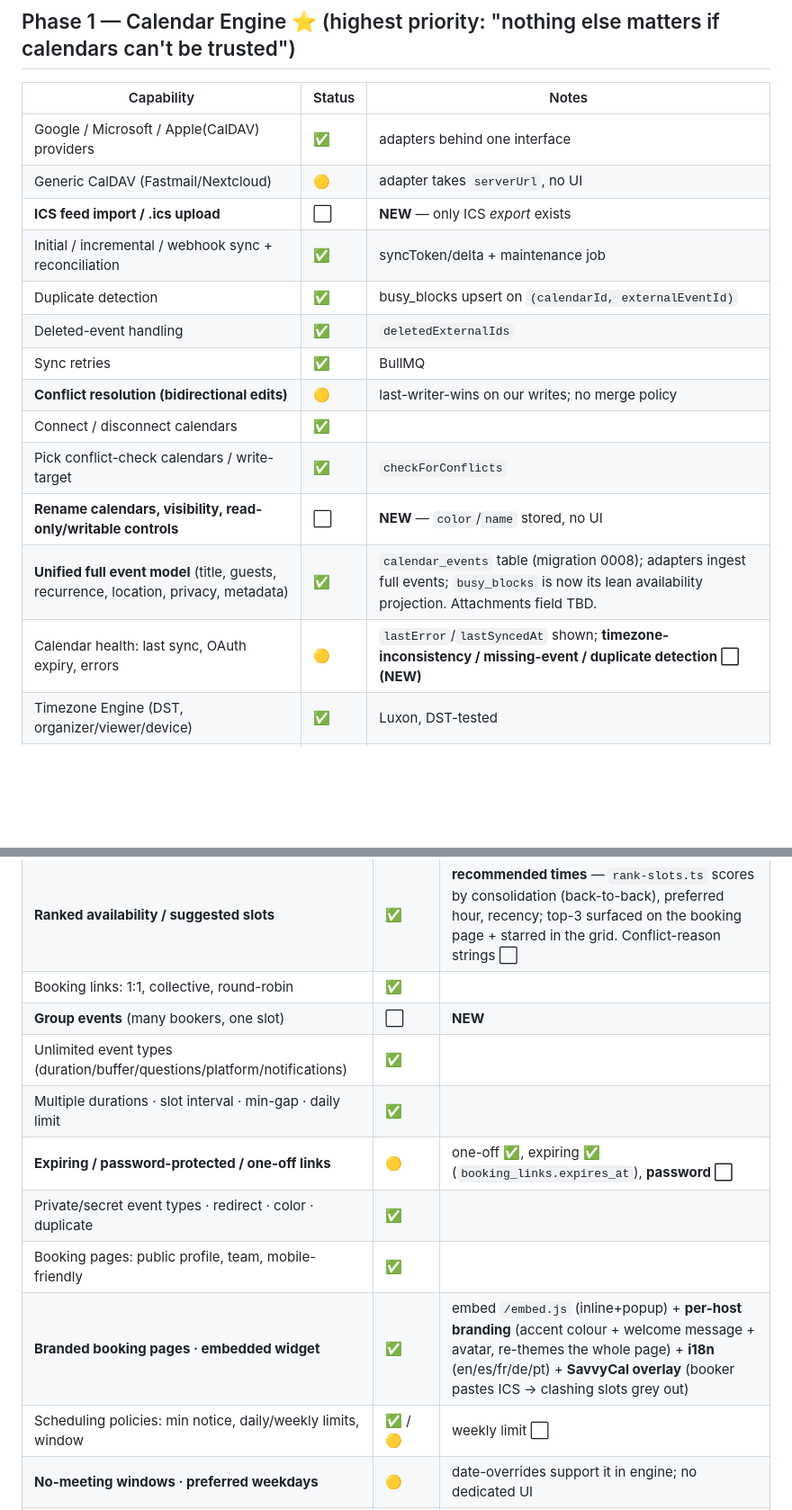
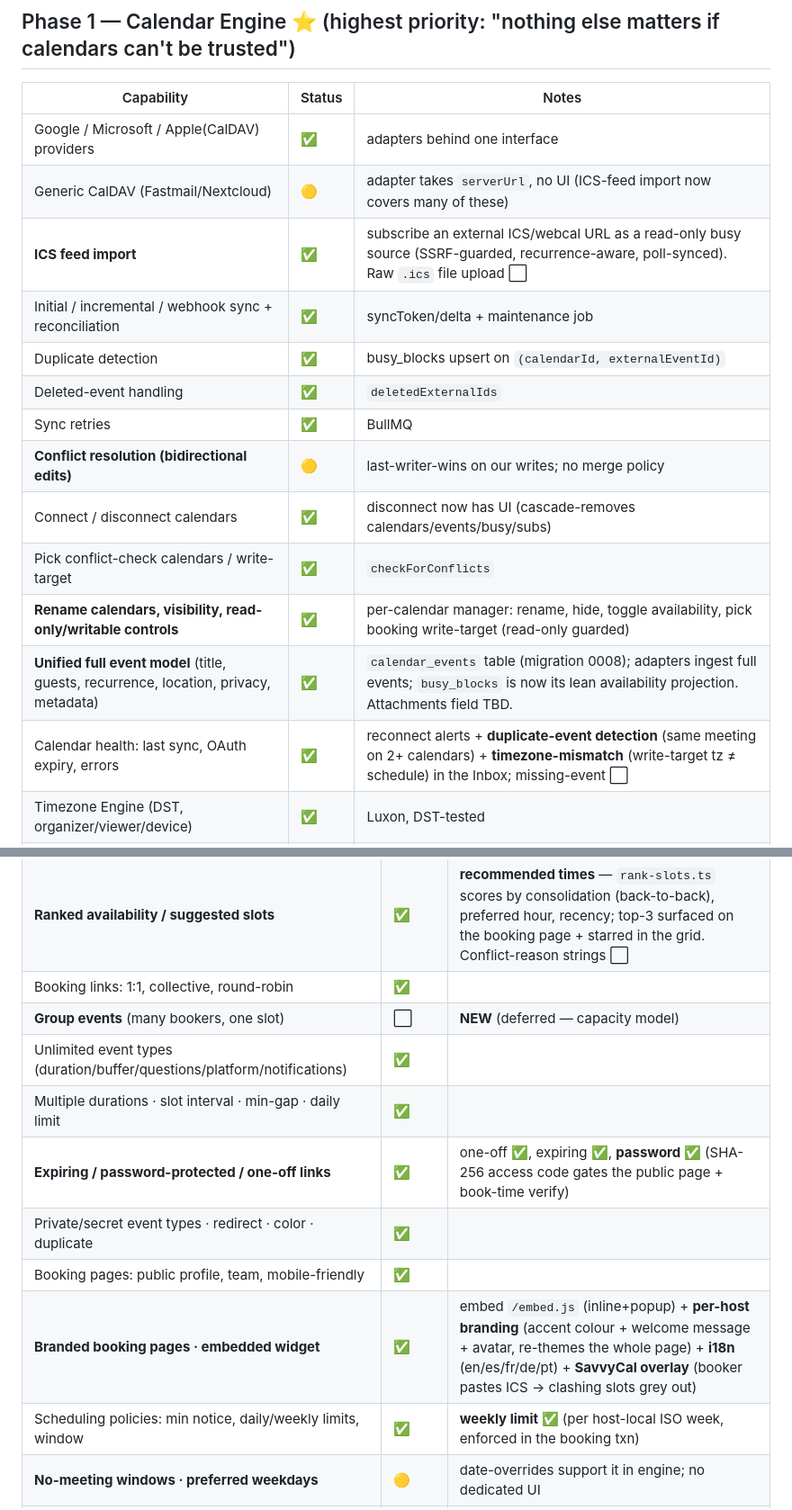
Before and after one commit to Dayotter/dayotter, a Markdown page: docs/ROADMAP.md, 2 parts joined by grey strips. Shown at 90% size. GitHub-like rendering; blank space fills up the shorter version.

Commit message:
docs: mark roadmap items shipped this session
Password reset, lunch hours, ICS feed import, calendar management +
disconnect UI, calendar-health (duplicates/tz) detection, password-
protected links, weekly limit, invite propose-time + delegate.

```diff
--- a/docs/ROADMAP.md
+++ b/docs/ROADMAP.md
@@ -33,18 +33,18 @@ truth: **Timezone**, **Sync**, **Availability**, **Notification**, **LLM**,
 | Capability | Status | Notes |
 |---|---|---|
 | Google / Microsoft / Apple(CalDAV) providers | ✅ | adapters behind one interface |
-| Generic CalDAV (Fastmail/Nextcloud) | 🟡 | adapter takes `serverUrl`, no UI |
-| **ICS feed import / .ics upload** | ⬜ | **NEW** — only ICS *export* exists |
+| Generic CalDAV (Fastmail/Nextcloud) | 🟡 | adapter takes `serverUrl`, no UI (ICS-feed import now covers many of these) |
+| **ICS feed import** | ✅ | subscribe an external ICS/webcal URL as a read-only busy source (SSRF-guarded, recurrence-aware, poll-synced). Raw `.ics` file upload ⬜ |
 | Initial / incremental / webhook sync + reconciliation | ✅ | syncToken/delta + maintenance job |
 | Duplicate detection | ✅ | busy_blocks upsert on `(calendarId, externalEventId)` |
 | Deleted-event handling | ✅ | `deletedExternalIds` |
 | Sync retries | ✅ | BullMQ |
 | **Conflict resolution (bidirectional edits)** | 🟡 | last-writer-wins on our writes; no merge policy |
-| Connect / disconnect calendars | ✅ | |
+| Connect / disconnect calendars | ✅ | disconnect now has UI (cascade-removes calendars/events/busy/subs) |
 | Pick conflict-check calendars / write-target | ✅ | `checkForConflicts` |
-| **Rename calendars, visibility, read-only/writable controls** | ⬜ | **NEW** — `color`/`name` stored, no UI |
+| **Rename calendars, visibility, read-only/writable controls** | ✅ | per-calendar manager: rename, hide, toggle availability, pick booking write-target (read-only guarded) |
 | **Unified full event model** (title, guests, recurrence, location, privacy, metadata) | ✅ | `calendar_events` table (migration 0008); adapters ingest full events; `busy_blocks` is now its lean availability projection. Attachments field TBD. |
-| Calendar health: last sync, OAuth expiry, errors | 🟡 | `lastError`/`lastSyncedAt` shown; **timezone-inconsistency / missing-event / duplicate detection ⬜ (NEW)** |
+| Calendar health: last sync, OAuth expiry, errors | ✅ | reconnect alerts + **duplicate-event detection** (same meeting on 2+ calendars) + **timezone-mismatch** (write-target tz ≠ schedule) in the Inbox; missing-event ⬜ |
 | Timezone Engine (DST, organizer/viewer/device) | ✅ | Luxon, DST-tested |
 | **Floating events / traveling-user timezone** | ⬜ | **NEW** |
 
@@ -54,14 +54,14 @@ truth: **Timezone**, **Sync**, **Availability**, **Notification**, **LLM**,
 | Availability engine (working hours, buffers, focus, holidays, limits, tz) | ✅ | pure + unit-tested |
 | **Ranked availability / suggested slots** | ✅ | **recommended times** — `rank-slots.ts` scores by consolidation (back-to-back), preferred hour, recency; top-3 surfaced on the booking page + starred in the grid. Conflict-reason strings ⬜ |
 | Booking links: 1:1, collective, round-robin | ✅ | |
-| **Group events** (many bookers, one slot) | ⬜ | **NEW** |
+| **Group events** (many bookers, one slot) | ⬜ | **NEW** (deferred — capacity model) |
 | Unlimited event types (duration/buffer/questions/platform/notifications) | ✅ | |
 | Multiple durations · slot interval · min-gap · daily limit | ✅ | |
-| **Expiring / password-protected / one-off links** | 🟡 | one-off ✅, expiring ✅ (`booking_links.expires_at`), **password ⬜** |
+| **Expiring / password-protected / one-off links** | ✅ | one-off ✅, expiring ✅, **password ✅** (SHA-256 access code gates the public page + book-time verify) |
 | Private/secret event types · redirect · color · duplicate | ✅ | |
 | Booking pages: public profile, team, mobile-friendly | ✅ | |
 | **Branded booking pages · embedded widget** | ✅ | embed `/embed.js` (inline+popup) + **per-host branding** (accent colour + welcome message + avatar, re-themes the whole page) + **i18n** (en/es/fr/de/pt) + **SavvyCal overlay** (booker pastes ICS → clashing slots grey out) |
-| Scheduling policies: min notice, daily/weekly limits, window | ✅ / 🟡 | weekly limit ⬜ |
+| Scheduling policies: min notice, daily/weekly limits, window | ✅ | **weekly limit ✅** (per host-local ISO week, enforced in the booking txn) |
 | **No-meeting windows · preferred weekdays** | 🟡 | date-overrides support it in engine; no dedicated UI |
 | **Date-specific overrides UI · multiple named schedules** | ✅ | date-overrides editor + **multiple named schedules** (CRUD + switcher + per-event-type picker; engine honours the pinned `scheduleId`) |
 | Payments: require payment, deposits, refunds, multi-currency | ✅ | Stripe |
```
Also changed, not shown: other parts of docs/ROADMAP.md (+3 -3 lines).
